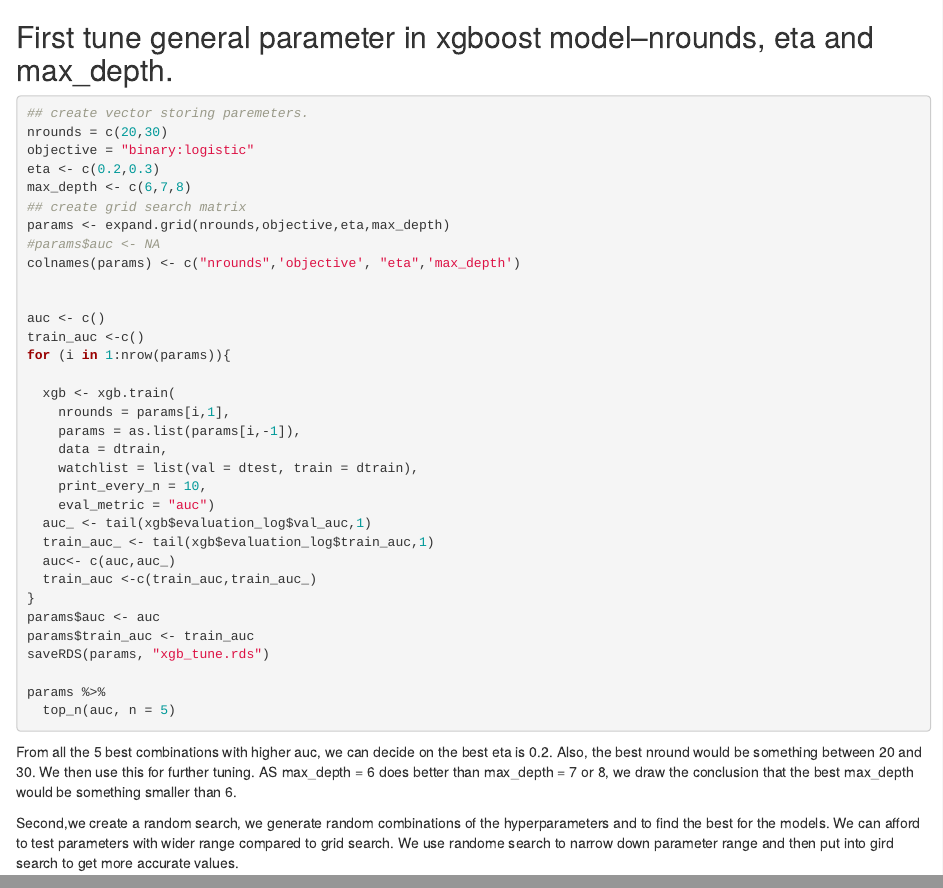
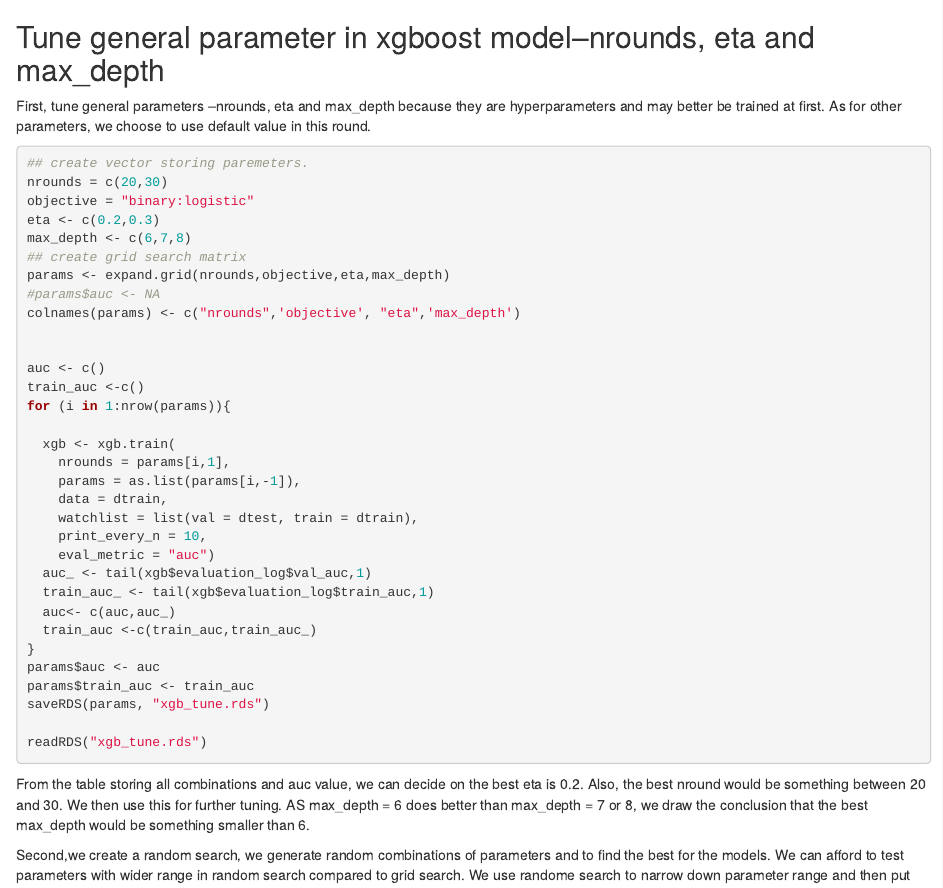
Before and after one commit to helenalee1028/mgta455-intuit-trees-nets, an R Markdown document (xgboost.Rmd): the page in a window 1100 px wide, from 1800 px down, and a second part further down, joined at a grey line. Rendered offline with R 4.5, knitr and Pandoc, with nearby package versions; some code elsewhere in the file could not run offline; common packages that the code uses without loading them are loaded.

Commit message:
final xgboost

````diff
--- a/xgboost.Rmd
+++ b/xgboost.Rmd
@@ -56,7 +58,10 @@ y_test = intuit75k_xgb_test$res1
 dtest <- xgb.DMatrix(data = X_test, label = y_test)
 dtrain <- xgb.DMatrix(data = X_train, label = y_train)
 ```
-## First tune general parameter in xgboost model--nrounds, eta and max_depth.
+
+## Tune general parameter in xgboost model--nrounds, eta and max_depth
+
+First, tune general parameters --nrounds, eta and max_depth because they are hyperparameters and may better be trained at first. As for other parameters, we choose to use default value in this round.
 
 ```{r,eval = FALSE}
 ## create vector storing paremeters.
@@ -90,13 +95,12 @@ params$auc <- auc
 params$train_auc <- train_auc
 saveRDS(params, "xgb_tune.rds")
 
-params %>%
-  top_n(auc, n = 5)
+readRDS("xgb_tune.rds")
 ```
-From all the 5 best combinations with higher auc, we can decide on the best eta is 0.2. Also, the best nround would be something between 20 and 30. We then use this for further tuning. AS max_depth = 6 does better than max_depth = 7 or 8, we draw the conclusion that the best max_depth would be something smaller than 6.
+From the table storing all combinations and auc value, we can decide on the best eta is 0.2. Also, the best nround would be something between 20 and 30. We then use this for further tuning. AS max_depth = 6 does better than max_depth = 7 or 8, we draw the conclusion that the best max_depth would be something smaller than 6.
 
 
-Second,we create a random search, we generate random combinations of the hyperparameters and to find the best for the models. We can afford to test parameters with wider range compared to grid search. We use randome search to narrow down parameter range and then put into gird search to get more accurate values.
+Second,we create a random search, we generate random combinations of parameters and to find the best for the models. We can afford to test parameters with wider range in random search compared to grid search. We use randome search to narrow down parameter range and then put into gird search to get more accurate values.
 ```{r,eval = FALSE}
 nrounds_ = seq(20,30,1)
 objective_ = "binary:logistic"
````
Also changed, not shown: xgb_tune_all.rds, xgboost.Rmd (15 more changed lines).
